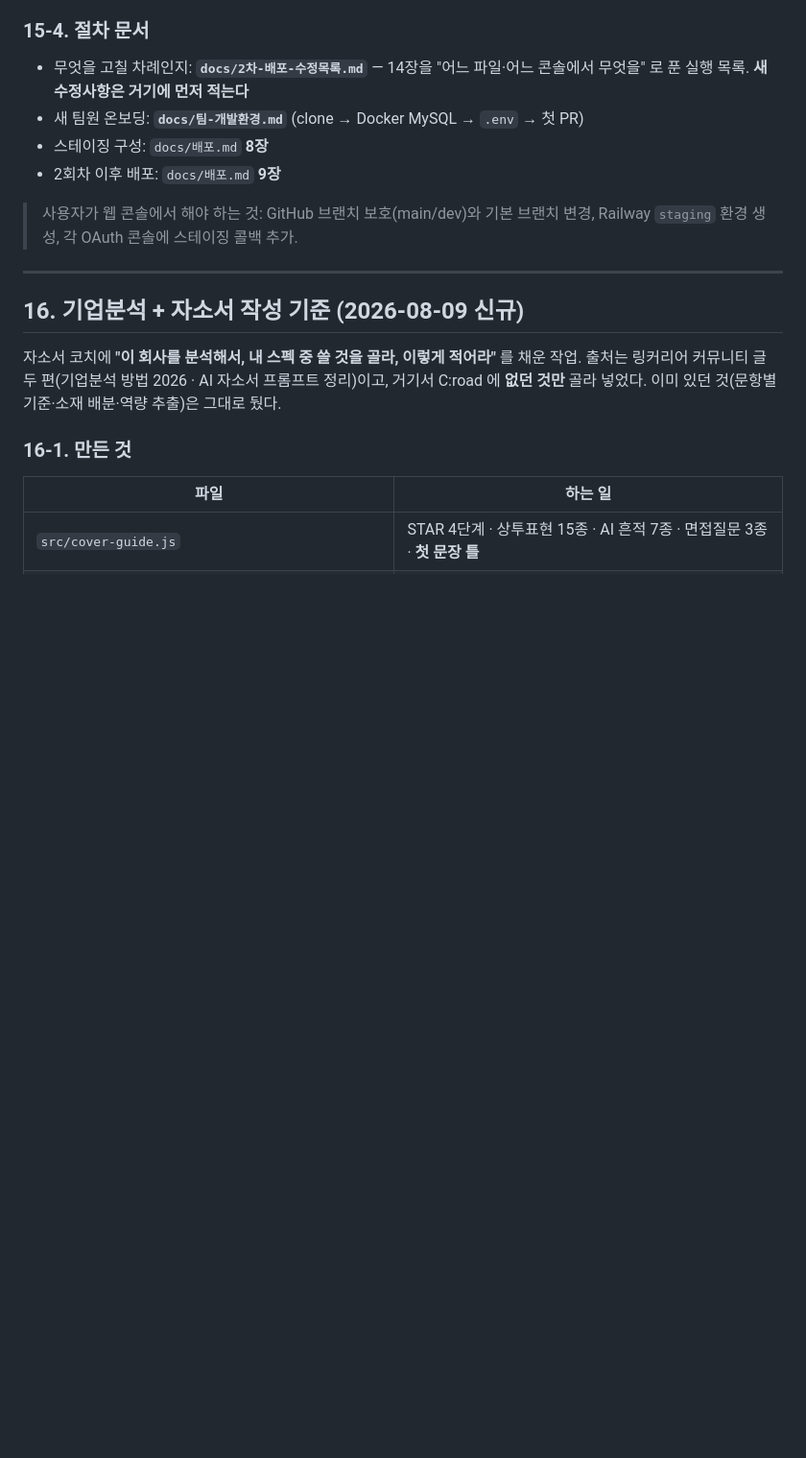
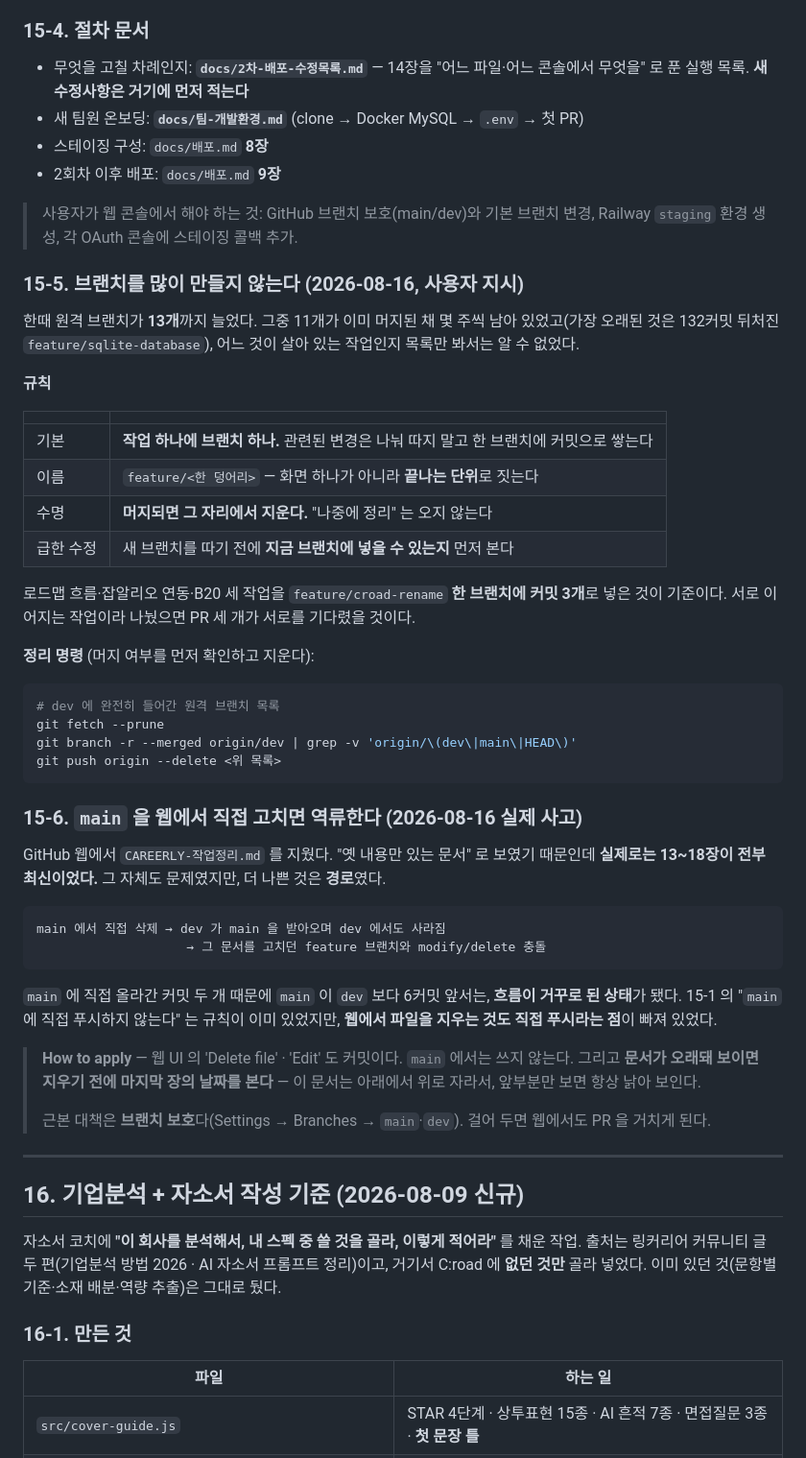
Before and after one commit to YoungIn02642/careerly, a Markdown page: CAREERLY-작업정리.md, the part around the change. Shown at 96% size. Rendered like a GitHub page; blank space fills up the shorter version.

Commit message:
docs(협업): 브랜치를 적게 유지하는 규칙과 main 웹 편집 사고를 남긴다
15-5 브랜치 규칙 (사용자 지시)
  한때 원격 브랜치가 13개까지 늘었고 그중 11개가 이미 머지된 채 몇 주씩 남아
  있었다(가장 오래된 것은 132커밋 뒤처진 feature/sqlite-database).
  작업 하나에 브랜치 하나. 이어지는 변경은 나누지 말고 커밋으로 쌓는다.
  머지되면 그 자리에서 지운다 — "나중에 정리" 는 오지 않는다.
  이번 세 작업(로드맵·잡알리오·B20)을 한 브랜치 커밋 3개로 넣은 것이 기준이다.

15-6 main 을 웹에서 직접 고치면 역류한다
  GitHub 웹에서 작업정리 문서를 지운 것이 dev 로 내려오고, 그 문서를 고치던
  feature 브랜치와 modify/delete 충돌을 냈다. main 이 dev 보다 6커밋 앞서는
  거꾸로 된 상태도 여기서 생겼다.
  15-1 에 "main 에 직접 푸시하지 않는다" 가 있었지만 **웹의 Delete/Edit 도
  직접 푸시라는 점**이 빠져 있었다. 근본 대책은 브랜치 보호다.

  문서가 오래돼 보이면 지우기 전에 마지막 장의 날짜를 본다 — 이 문서는 아래로
  자라서 앞부분만 보면 항상 낡아 보인다.

Co-Authored-By: Claude Opus 5 <noreply@anthropic.com>

````diff
--- a/CAREERLY-작업정리.md
+++ b/CAREERLY-작업정리.md
@@ -1065,6 +1065,56 @@ feature/*  각자 작업 ──PR──▶ dev ──PR──▶ main
 > 사용자가 웹 콘솔에서 해야 하는 것: GitHub 브랜치 보호(main/dev)와 기본 브랜치 변경,
 > Railway `staging` 환경 생성, 각 OAuth 콘솔에 스테이징 콜백 추가.
 
+### 15-5. 브랜치를 많이 만들지 않는다 (2026-08-16, 사용자 지시)
+
+한때 원격 브랜치가 **13개**까지 늘었다. 그중 11개가 이미 머지된 채 몇 주씩 남아
+있었고(가장 오래된 것은 132커밋 뒤처진 `feature/sqlite-database`), 어느 것이 살아
+있는 작업인지 목록만 봐서는 알 수 없었다.
+
+**규칙**
+
+| | |
+|---|---|
+| 기본 | **작업 하나에 브랜치 하나.** 관련된 변경은 나눠 따지 말고 한 브랜치에 커밋으로 쌓는다 |
+| 이름 | `feature/<한 덩어리>` — 화면 하나가 아니라 **끝나는 단위**로 짓는다 |
+| 수명 | **머지되면 그 자리에서 지운다.** "나중에 정리" 는 오지 않는다 |
+| 급한 수정 | 새 브랜치를 따기 전에 **지금 브랜치에 넣을 수 있는지** 먼저 본다 |
+
+로드맵 흐름·잡알리오 연동·B20 세 작업을 `feature/croad-rename` **한 브랜치에
+커밋 3개**로 넣은 것이 기준이다. 서로 이어지는 작업이라 나눴으면 PR 세 개가
+서로를 기다렸을 것이다.
+
+**정리 명령** (머지 여부를 먼저 확인하고 지운다):
+
+```bash
+# dev 에 완전히 들어간 원격 브랜치 목록
+git fetch --prune
+git branch -r --merged origin/dev | grep -v 'origin/\(dev\|main\|HEAD\)'
+git push origin --delete <위 목록>
+```
+
+### 15-6. `main` 을 웹에서 직접 고치면 역류한다 (2026-08-16 실제 사고)
+
+GitHub 웹에서 `CAREERLY-작업정리.md` 를 지웠다. "옛 내용만 있는 문서" 로 보였기
+때문인데 **실제로는 13~18장이 전부 최신이었다.** 그 자체도 문제였지만, 더 나쁜 것은
+**경로**였다.
+
+```
+main 에서 직접 삭제 → dev 가 main 을 받아오며 dev 에서도 사라짐
+                    → 그 문서를 고치던 feature 브랜치와 modify/delete 충돌
+```
+
+`main` 에 직접 올라간 커밋 두 개 때문에 `main` 이 `dev` 보다 6커밋 앞서는,
+**흐름이 거꾸로 된 상태**가 됐다. 15-1 의 "`main` 에 직접 푸시하지 않는다" 는
+규칙이 이미 있었지만, **웹에서 파일을 지우는 것도 직접 푸시라는 점**이 빠져 있었다.
+
+> **How to apply** — 웹 UI 의 'Delete file' · 'Edit' 도 커밋이다. `main` 에서는
+> 쓰지 않는다. 그리고 **문서가 오래돼 보이면 지우기 전에 마지막 장의 날짜를 본다** —
+> 이 문서는 아래에서 위로 자라서, 앞부분만 보면 항상 낡아 보인다.
+>
+> 근본 대책은 **브랜치 보호**다(Settings → Branches → `main`·`dev`).
+> 걸어 두면 웹에서도 PR 을 거치게 된다.
+
 ---
 
 ## 16. 기업분석 + 자소서 작성 기준 (2026-08-09 신규)
````
